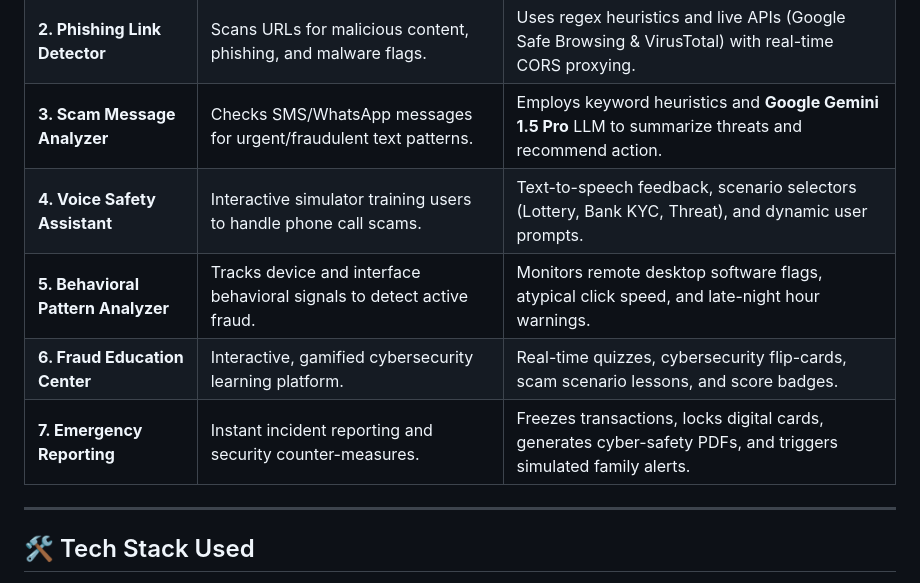
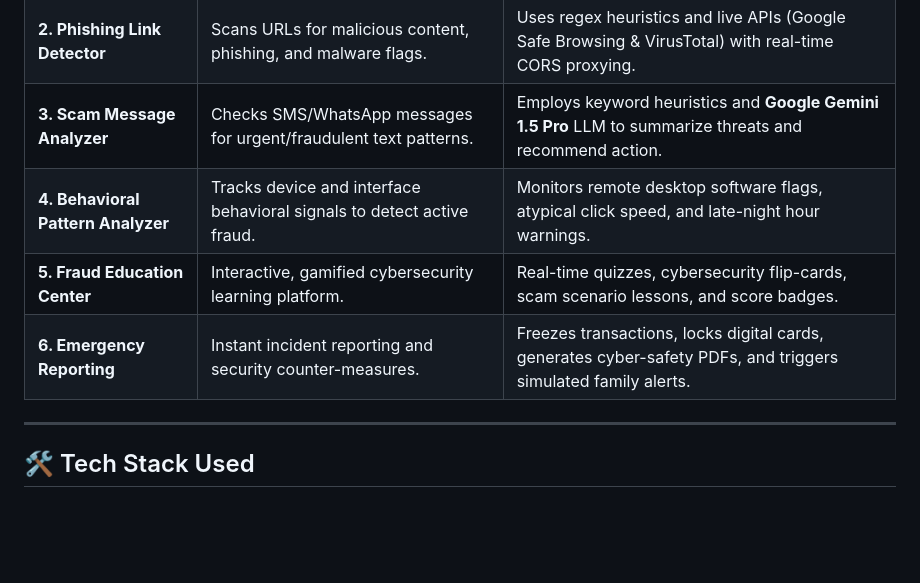
Before and after one commit to abhilashperne-a11y/FraudShield--AI, a Markdown page: README.md, the part around the change. GitHub-like rendering; blank space fills up the shorter version.

```diff
--- a/README.md
+++ b/README.md
@@ -33,10 +33,9 @@ Traditional antivirus/firewall software is overly complex, text-heavy, and lacks
 | **1. Transaction Risk Analyzer** | Scans transaction requests (UPI, Account, Cards) for risk flags. | Checks against a rogue database, identifies high-velocity transfers, and highlights unverified UPI handles. |
 | **2. Phishing Link Detector** | Scans URLs for malicious content, phishing, and malware flags. | Uses regex heuristics and live APIs (Google Safe Browsing & VirusTotal) with real-time CORS proxying. |
 | **3. Scam Message Analyzer** | Checks SMS/WhatsApp messages for urgent/fraudulent text patterns. | Employs keyword heuristics and **Google Gemini 1.5 Pro** LLM to summarize threats and recommend action. |
-| **4. Voice Safety Assistant** | Interactive simulator training users to handle phone call scams. | Text-to-speech feedback, scenario selectors (Lottery, Bank KYC, Threat), and dynamic user prompts. |
-| **5. Behavioral Pattern Analyzer** | Tracks device and interface behavioral signals to detect active fraud. | Monitors remote desktop software flags, atypical click speed, and late-night hour warnings. |
-| **6. Fraud Education Center** | Interactive, gamified cybersecurity learning platform. | Real-time quizzes, cybersecurity flip-cards, scam scenario lessons, and score badges. |
-| **7. Emergency Reporting** | Instant incident reporting and security counter-measures. | Freezes transactions, locks digital cards, generates cyber-safety PDFs, and triggers simulated family alerts. |
+| **4. Behavioral Pattern Analyzer** | Tracks device and interface behavioral signals to detect active fraud. | Monitors remote desktop software flags, atypical click speed, and late-night hour warnings. |
+| **5. Fraud Education Center** | Interactive, gamified cybersecurity learning platform. | Real-time quizzes, cybersecurity flip-cards, scam scenario lessons, and score badges. |
+| **6. Emergency Reporting** | Instant incident reporting and security counter-measures. | Freezes transactions, locks digital cards, generates cyber-safety PDFs, and triggers simulated family alerts. |
 
 ---
 
```
